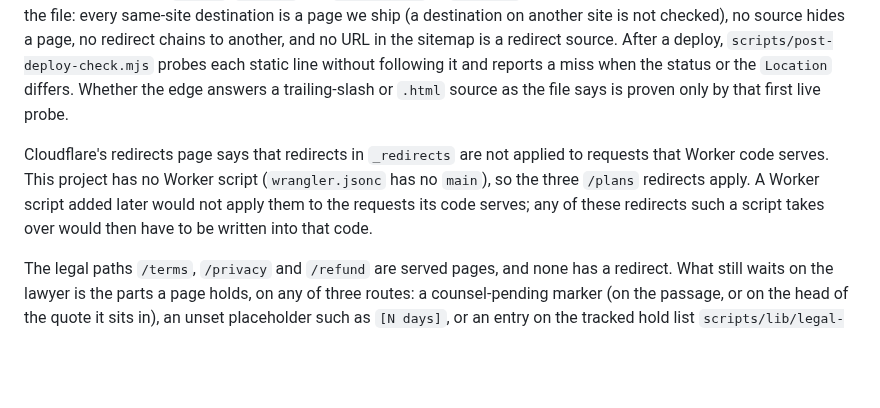
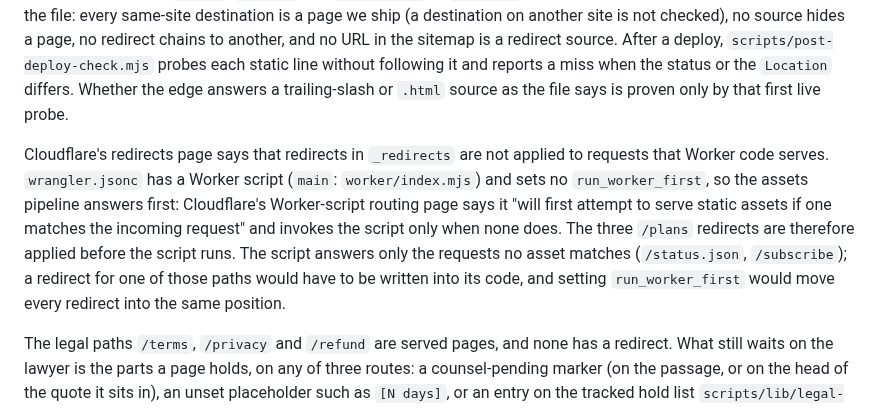
Before and after one commit to TheColliery/Kolwen, a Markdown page: docs/DEPLOY.md, the part around the change. Rendered like a GitHub page; blank space fills up the shorter version.

Commit message:
docs: the redirects section describes the Worker script that exists
wrangler.jsonc has main (worker/index.mjs) and no run_worker_first, so the assets pipeline answers first; Cloudflare's Worker-script routing page (read by curl 2026-11-11) says so in the two sentences the section now quotes.

Co-Authored-By: Claude Haiku 5.5 <noreply@anthropic.com>

```diff
--- a/docs/DEPLOY.md
+++ b/docs/DEPLOY.md
@@ -246,8 +246,7 @@ each static line without following it and reports a miss when the status or the
 edge answers a trailing-slash or `.html` source as the file says is proven only by that first live probe.
 
 Cloudflare's redirects page says that redirects in `_redirects` are not applied to requests that Worker code
-serves. This project has no Worker script (`wrangler.jsonc` has no `main`), so the three `/plans` redirects
-apply. A Worker script added later would not apply them to the requests its code serves; any of these redirects such a script takes over would then have to be written into that code.
+serves. `wrangler.jsonc` has a Worker script (`main`: `worker/index.mjs`) and sets no `run_worker_first`, so the assets pipeline answers first: Cloudflare's Worker-script routing page says it "will first attempt to serve static assets if one matches the incoming request" and invokes the script only when none does. The three `/plans` redirects are therefore applied before the script runs. The script answers only the requests no asset matches (`/status.json`, `/subscribe`); a redirect for one of those paths would have to be written into its code, and setting `run_worker_first` would move every redirect into the same position.
 
 The legal paths `/terms`, `/privacy` and `/refund` are served pages, and none has a redirect. What still waits on the
 lawyer is the parts a page holds, on any of three routes: a counsel-pending marker (on the passage, or on the head of the
```
